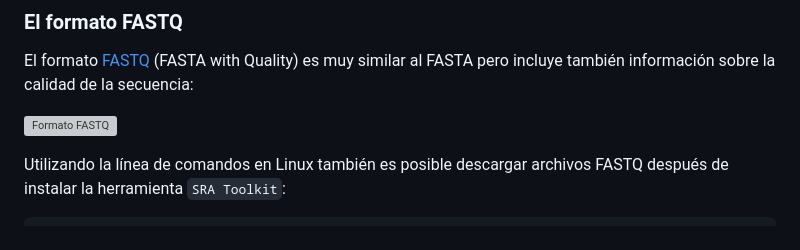
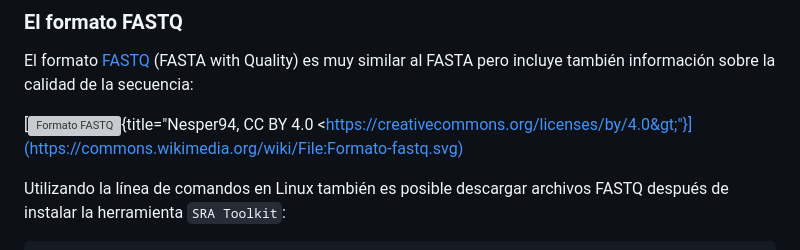
Before and after one commit to Nesper94/Nesper94.github.io, a Markdown page: posts/2023/bases-de-datos.md, the part around the change. Rendered like a GitHub page; grey boxes are pictures that could not be loaded.

Commit message:
Cambiar imagen FASTQ

```diff
--- a/posts/2023/bases-de-datos.md
+++ b/posts/2023/bases-de-datos.md
@@ -127,7 +127,10 @@ El formato [FASTQ](https://en.wikipedia.org/wiki/FASTQ_format) (FASTA with
 Quality) es muy similar al FASTA pero incluye también información sobre la
 calidad de la secuencia:
 
-![Formato FASTQ](https://www.researchgate.net/publication/309134977/figure/fig2/AS:417452136648711@1476539753452/A-sample-of-the-FASTQ-file.png)
+[![Formato
+FASTQ](https://upload.wikimedia.org/wikipedia/commons/c/cc/Formato-fastq.svg){title="Nesper94,
+CC BY 4.0
+&lt;https://creativecommons.org/licenses/by/4.0&gt;"}](https://commons.wikimedia.org/wiki/File:Formato-fastq.svg)
 
 Utilizando la línea de comandos en Linux también es posible descargar
 archivos FASTQ después de instalar la herramienta `SRA Toolkit`:
```
